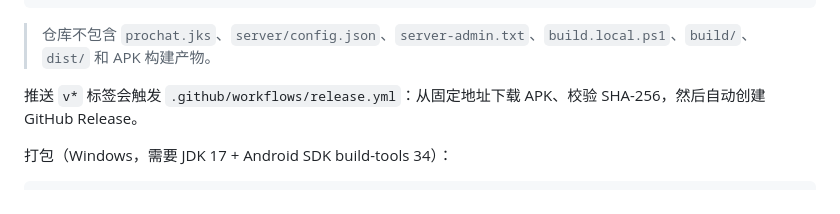
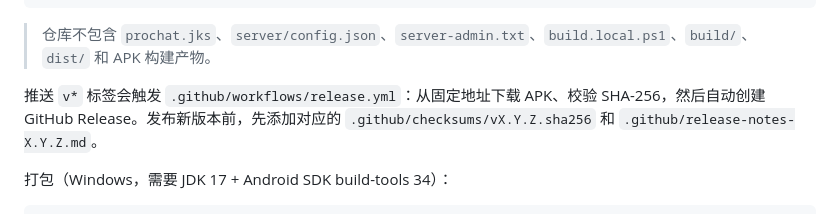
Before and after one commit to 347347ae-design/prochat, a Markdown page: README.md, the part around the change. Drawn GitHub-style.

Commit message:
docs: document release workflow inputs

```diff
--- a/README.md
+++ b/README.md
@@ -134,7 +134,7 @@ prochat/
 
 > 仓库不包含 `prochat.jks`、`server/config.json`、`server-admin.txt`、`build.local.ps1`、`build/`、`dist/` 和 APK 构建产物。
 
-推送 `v*` 标签会触发 `.github/workflows/release.yml`：从固定地址下载 APK、校验 SHA-256，然后自动创建 GitHub Release。
+推送 `v*` 标签会触发 `.github/workflows/release.yml`：从固定地址下载 APK、校验 SHA-256，然后自动创建 GitHub Release。发布新版本前，先添加对应的 `.github/checksums/vX.Y.Z.sha256` 和 `.github/release-notes-X.Y.Z.md`。
 
 打包（Windows，需要 JDK 17 + Android SDK build-tools 34）：
 
```
